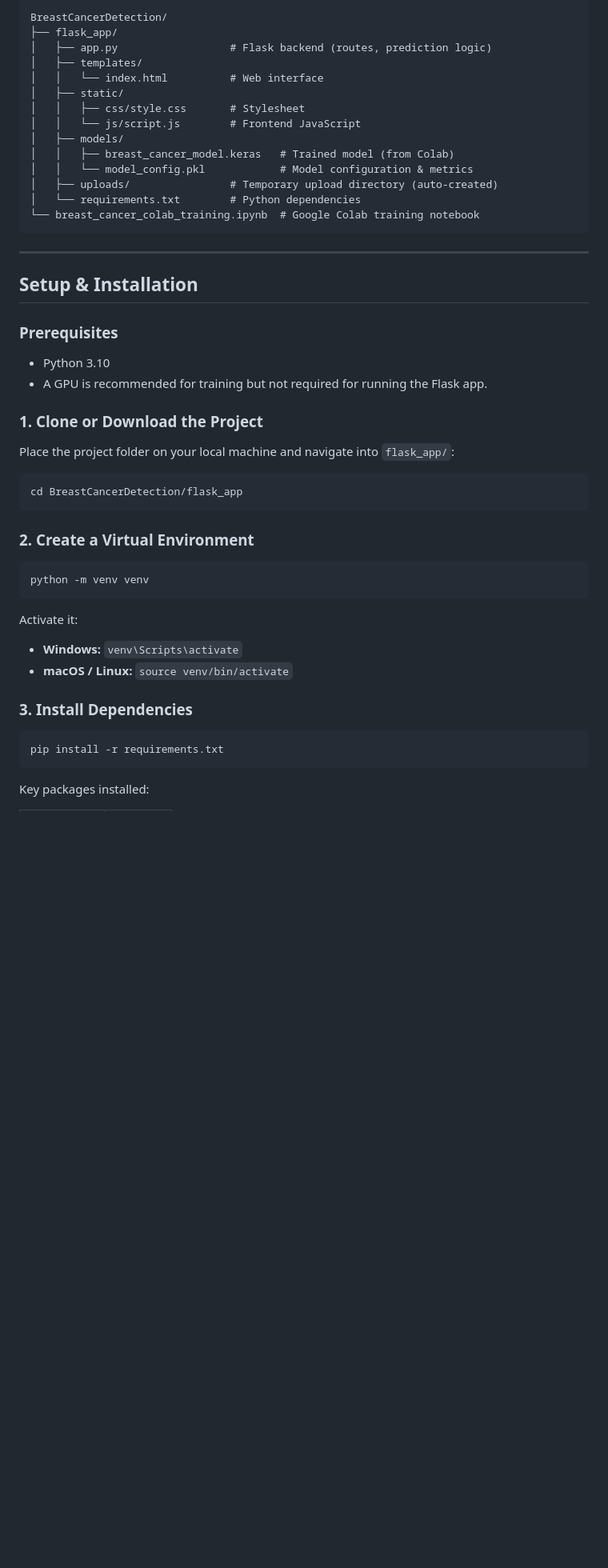
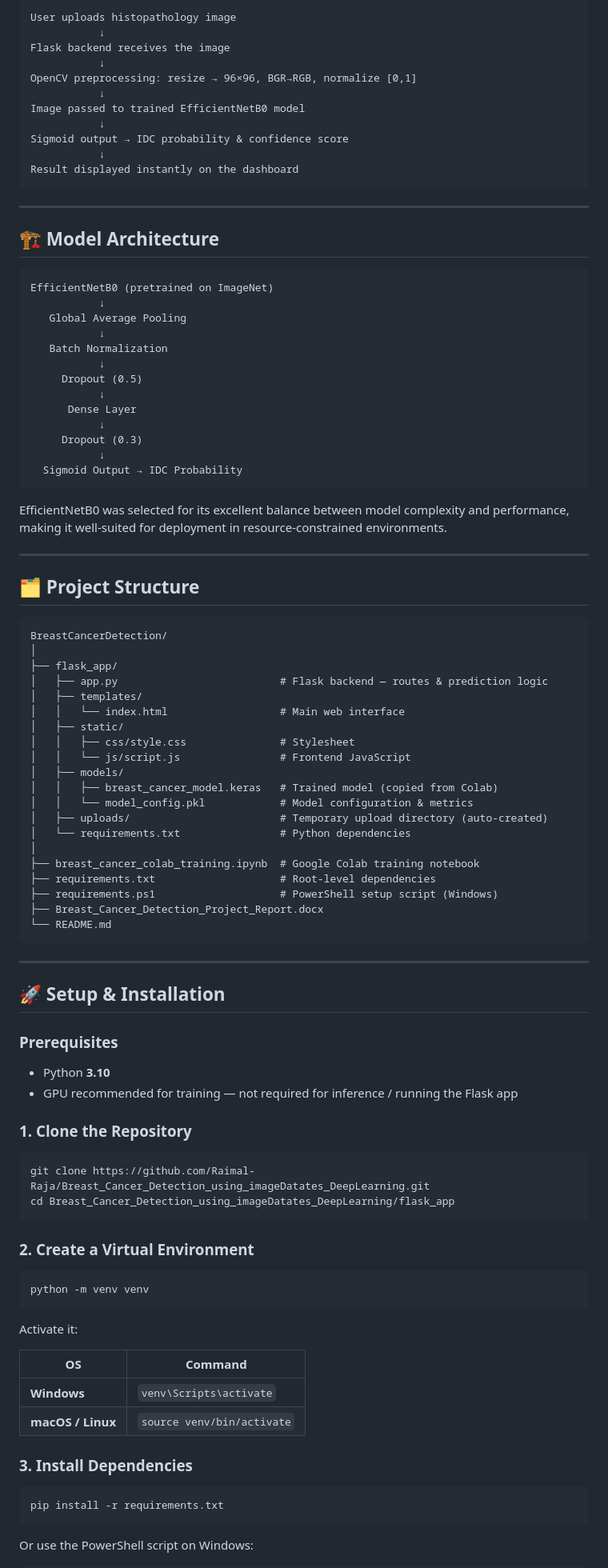
Before and after one commit to Raimal-Raja/Breast_Cancer_Detection_using_imageDatates_DeepLearning, a Markdown page: README.md, the part around one of its changes. Shown at 80% size. Drawn GitHub-style; blank space fills up the shorter version.

````diff
--- a/README.md
+++ b/README.md
@@ -33,36 +49,81 @@ An automated system for detecting **Invasive Ductal Carcinoma (IDC)** in breast
 
 ```
-BreastCancerDetection/
-├── flask_app/
-│   ├── app.py                  # Flask backend (routes, prediction logic)
-│   ├── templates/
-│   │   └── index.html          # Web interface
-│   ├── static/
-│   │   ├── css/style.css       # Stylesheet
-│   │   └── js/script.js        # Frontend JavaScript
-│   ├── models/
-│   │   ├── breast_cancer_model.keras   # Trained model (from Colab)
-│   │   └── model_config.pkl            # Model configuration & metrics
-│   ├── uploads/                # Temporary upload directory (auto-created)
-│   └── requirements.txt        # Python dependencies
-└── breast_cancer_colab_training.ipynb  # Google Colab training notebook
+User uploads histopathology image
+           ↓
+Flask backend receives the image
+           ↓
+OpenCV preprocessing: resize → 96×96, BGR→RGB, normalize [0,1]
+           ↓
+Image passed to trained EfficientNetB0 model
+           ↓
+Sigmoid output → IDC probability & confidence score
+           ↓
+Result displayed instantly on the dashboard
 ```
 
 ---
 
-## Setup & Installation
+## 🏗️ Model Architecture
+
+```
+EfficientNetB0 (pretrained on ImageNet)
+           ↓
+   Global Average Pooling
+           ↓
+   Batch Normalization
+           ↓
+     Dropout (0.5)
+           ↓
+      Dense Layer
+           ↓
+     Dropout (0.3)
+           ↓
+  Sigmoid Output → IDC Probability
+```
+
+EfficientNetB0 was selected for its excellent balance between model complexity and performance, making it well-suited for deployment in resource-constrained environments.
+
+---
+
+## 🗂️ Project Structure
+
+```
+BreastCancerDetection/
+│
+├── flask_app/
+│   ├── app.py                          # Flask backend — routes & prediction logic
+│   ├── templates/
+│   │   └── index.html                  # Main web interface
+│   ├── static/
+│   │   ├── css/style.css               # Stylesheet
+│   │   └── js/script.js                # Frontend JavaScript
+│   ├── models/
+│   │   ├── breast_cancer_model.keras   # Trained model (copied from Colab)
+│   │   └── model_config.pkl            # Model configuration & metrics
+│   ├── uploads/                        # Temporary upload directory (auto-created)
+│   └── requirements.txt                # Python dependencies
+│
+├── breast_cancer_colab_training.ipynb  # Google Colab training notebook
+├── requirements.txt                    # Root-level dependencies
+├── requirements.ps1                    # PowerShell setup script (Windows)
+├── Breast_Cancer_Detection_Project_Report.docx
+└── README.md
+```
+
+---
+
+## 🚀 Setup & Installation
 
 ### Prerequisites
 
-- Python 3.10
-- A GPU is recommended for training but not required for running the Flask app.
+- Python **3.10**
+- GPU recommended for training — not required for inference / running the Flask app
 
-### 1. Clone or Download the Project
-
-Place the project folder on your local machine and navigate into `flask_app/`:
+### 1. Clone the Repository
 
 ```bash
-cd BreastCancerDetection/flask_app
+git clone https://github.com/Raimal-Raja/Breast_Cancer_Detection_using_imageDatates_DeepLearning.git
+cd Breast_Cancer_Detection_using_imageDatates_DeepLearning/flask_app
 ```
 
 ### 2. Create a Virtual Environment
@@ -73,8 +134,10 @@ python -m venv venv
 
 Activate it:
 
-- **Windows:** `venv\Scripts\activate`
-- **macOS / Linux:** `source venv/bin/activate`
+| OS | Command |
+|----|---------|
+| **Windows** | `venv\Scripts\activate` |
+| **macOS / Linux** | `source venv/bin/activate` |
 
 ### 3. Install Dependencies
 
@@ -82,5 +145,5 @@ Activate it:
 pip install -r requirements.txt
 ```
 
-Key packages installed:
+Or use the PowerShell script on Windows:
 
````
Also changed, not shown: other parts of README.md (+129 -72 lines).
